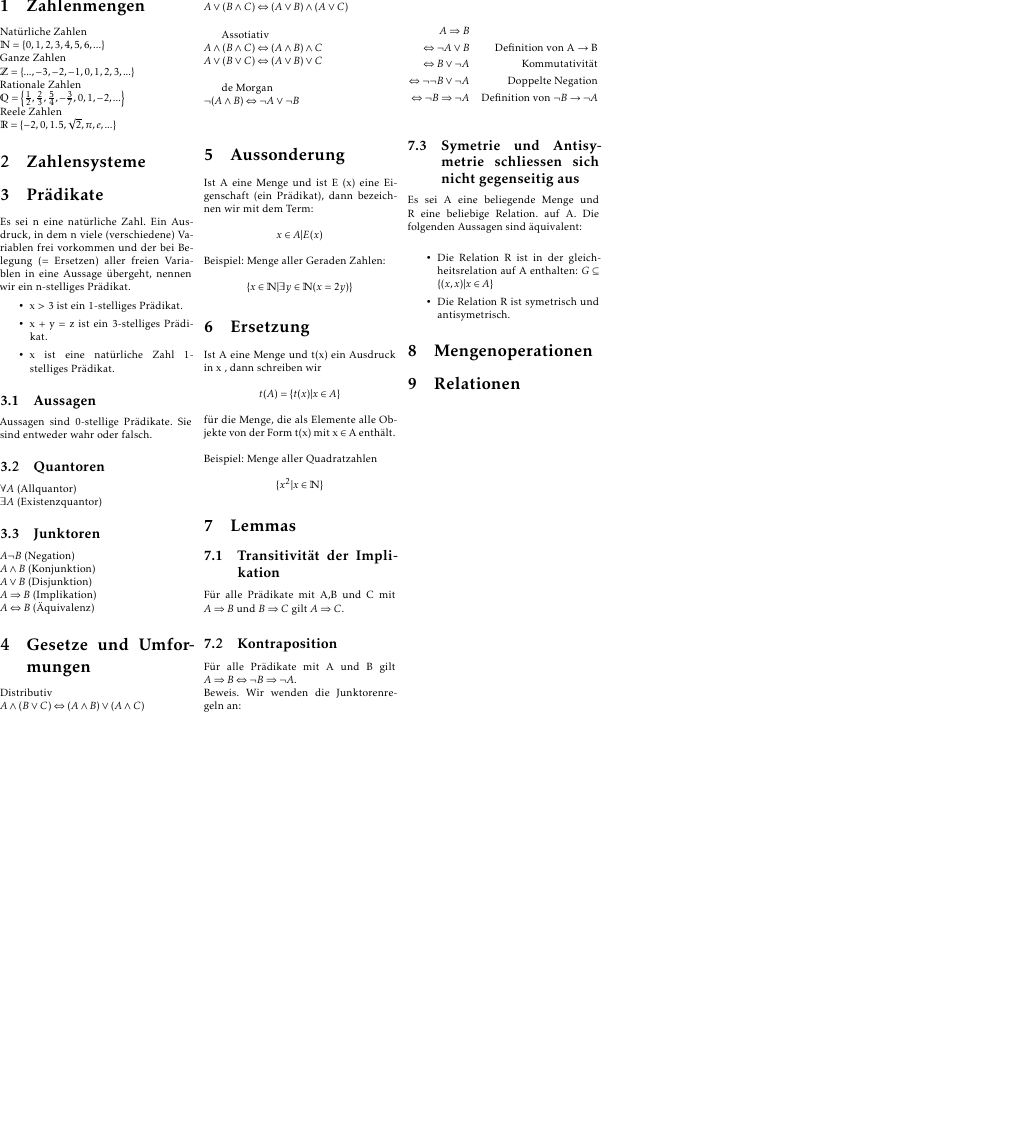
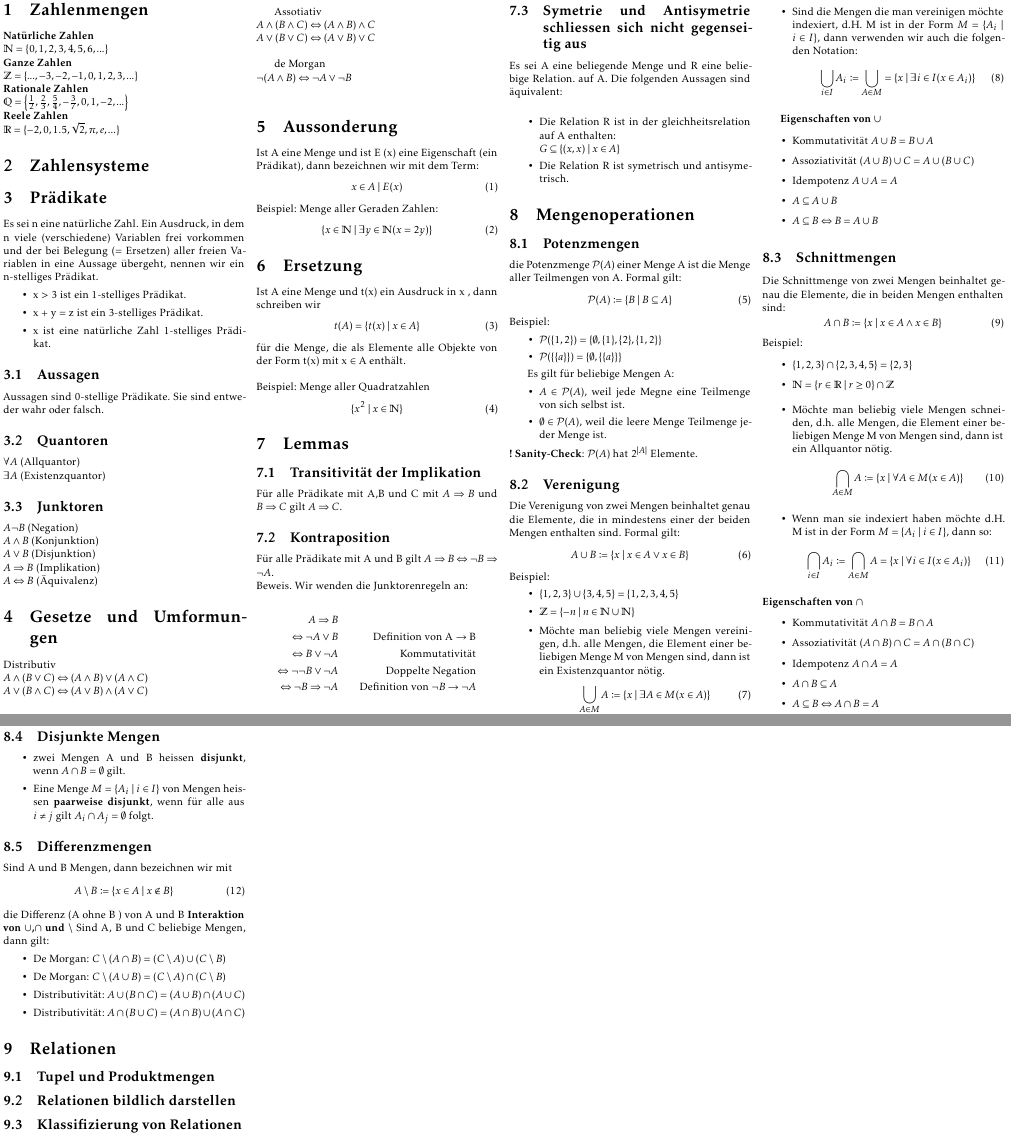
Before and after one commit to rhinooox/zhaw-summaries, a LaTeX document (DM/summary.tex, which reads DM/inhalt/sw3_4.tex): part of the page before the commit and two parts of pages 1 and 2 of 2 after it, the two joined at a grey line, cut at the place of the change, the shorter picture padded with empty space. The pictures show the PDF file DM/summary.pdf that the author committed with the source.

Commit message:
SW 1 & 2 Content

```diff
--- a/DM/inhalt/sw3_4.tex
+++ b/DM/inhalt/sw3_4.tex
@@ -1 +1,41 @@
 \section{Mengenoperationen}
+\subsection{Potenzmengen}
+die Potenzmenge $\mathcal{P}(A)$ einer Menge A ist die Menge aller Teilmengen von A. Formal gilt:
+\begin{equation}
+\mathcal{P}(A) \coloneqq \{B \mid B \subseteq A\}
+\end{equation}
+Beispiel:
+\begin{itemize}
+    \item $\mathcal{P}(\{1,2\}) = \{\emptyset, \{1\}, \{2\}, \{1,2\}\}$
+    \item $\mathcal{P}(\{\{a\}\}) = \{\emptyset, \{\{a\}\}\}$
+\end{itemize}
+
+Es gilt für beliebige Mengen A:
+\begin{itemize}
+    \item $A \in \mathcal{P}(A)$, weil jede Megne eine Teilmenge von sich selbst ist.
+    \item $\emptyset \in \mathcal{P}(A)$, weil die leere Menge Teilmenge jeder Menge ist.
+\end{itemize}
+{\bf! Sanity-Check}: $\mathcal{P}(A)$ hat $2^{|A|}$ Elemente.
+\subsection{Verenigung}
+Die Verenigung von zwei Mengen beinhaltet genau die Elemente, die in mindestens einer der beiden Mengen enthalten sind. Formal gilt:
+\begin{equation}
+A \cup B \coloneqq \{x \mid x \in A \vee x \in B\}
+\end{equation}
+Beispiel:
+\begin{itemize}
+    \item $\{1,2,3\} \cup \{3,4,5\} = \{1,2,3,4,5\}$
+    \item $\mathbb{Z} = \{-n \mid n \in \mathbb{N} \cup \mathbb{N}\}$
+\end{itemize}
+\begin{itemize}
+    \item Möchte man beliebig viele Mengen vereinigen, d.h. alle
+    Mengen, die Element einer beliebigen Menge M von Mengen
+    sind, dann ist ein Existenzquantor nötig.
+    \begin{equation}
+        \bigcup_{A \in M} A \coloneqq \{x \mid \exists{A} \in M(x \in A)\}
+    \end{equation}
+    \item Sind die Mengen die man vereinigen möchte indexiert, d.H. M ist in der Form $M = \{A_i \mid i \in I\}$,
+    dann verwenden wir auch die folgenden Notation:
+    \begin{equation}
+        \bigcup_{i \in I} A_i \coloneqq \bigcup_{A \in M} = \{x \mid \exists{i} \in I(x \in A_i)\}
+    \end{equation}
+\end{itemize}
@@ -1,0 +49,25 @@
+    \item $A \subseteq B \Leftrightarrow B = A \cup B$
+\end{itemize}
+
+\subsection{Schnittmengen}
+ Die Schnittmenge von zwei Mengen beinhaltet genau die Elemente, die in beiden Mengen enthalten sind:
+    \begin{equation}
+        A \cap B \coloneqq \{x \mid x \in A \wedge x \in B\}
+    \end{equation}
+Beispiel:
+\begin{itemize}
+    \item $\{1,2,3\} \cap \{2,3,4,5\} = \{2,3\}$
+    \item $\mathbb{N} = \{r \in \mathbb{R} \mid r \geq 0\} \cap \mathbb{Z}$
+\end{itemize}
+\begin{itemize}
+    \item Möchte man beliebig viele Mengen schneiden, d.h. alle
+    Mengen, die Element einer beliebigen Menge M von Mengen
+    sind, dann ist ein Allquantor nötig.
+    \begin{equation}
+        \bigcap_{A \in M} A \coloneqq \{x \mid \forall{A} \in M(x \in A)\}
+    \end{equation}
+    \item Wenn man sie indexiert haben möchte d.H. M ist in der Form $M = \{A_i \mid i \in I\}$, dann so:
+    \begin{equation}
+        \bigcap_{i \in I} A_i \coloneqq \bigcap_{A \in M}A = \{x \mid \forall{i} \in I(x \in A_i)\}
+    \end{equation}
+\end{itemize}
@@ -2,3 +80,25 @@
+    \item $A \subseteq B \Leftrightarrow A \cap B = A $
+\end{itemize}
+\subsection{Disjunkte Mengen}
+\begin{itemize}
+    \item zwei Mengen A und B heissen {\bf disjunkt}, wenn $A \cap B = \emptyset$ gilt.
+    \item Eine Menge $M = \{A_i \mid i \in I\}$ von Mengen heissen {\bf paarweise disjunkt},
+    wenn für alle aus $i \neq j$ gilt $A_i \cap A_j = \emptyset$ folgt.
+\end{itemize}
+\subsection{Differenzmengen}
+Sind A und B Mengen, dann bezeichnen wir mit
+\begin{equation}
+    A \setminus B \coloneqq \{x \in A \mid x \notin B\}
+\end{equation}
+die Differenz (A ohne B ) von A und B
+{\bf Interaktion von $\cup$,$\cap$ und $\setminus$}
+Sind A, B und C beliebige Mengen, dann gilt:
+\begin{itemize}
+    \item De Morgan: $C \setminus (A \cap B) = (C \setminus A) \cup (C \setminus B)$
+    \item De Morgan: $C \setminus (A \cup B) = (C \setminus A) \cap (C \setminus B)$
+    \item Distributivität: $A \cup (B \cap C) = (A \cup B) \cap (A \cup C)$
+    \item Distributivität: $A \cap (B \cup C) = (A \cap B) \cup (A \cap C)$
+\end{itemize}
 \section{Relationen}
 \subsection{Tupel und Produktmengen}
 \subsection{Relationen bildlich darstellen}
```
Also changed, not shown: DM/inhalt/lemmas.tex (+1 -1 lines), DM/inhalt/sw1_2.tex (+16 -16 lines), DM/summary.tex (+3 -3 lines), DM/summary.pdf, DM/inhalt/sw3_4.tex (13 more changed lines).
